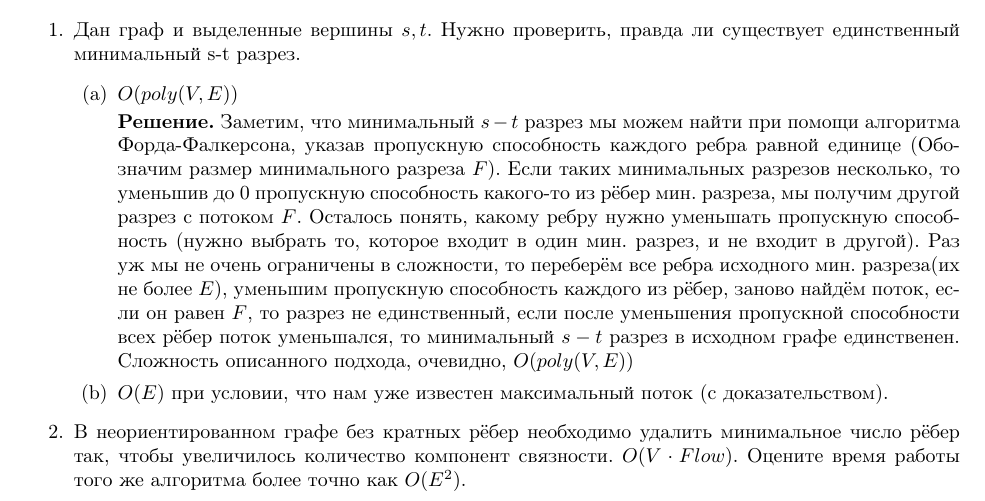
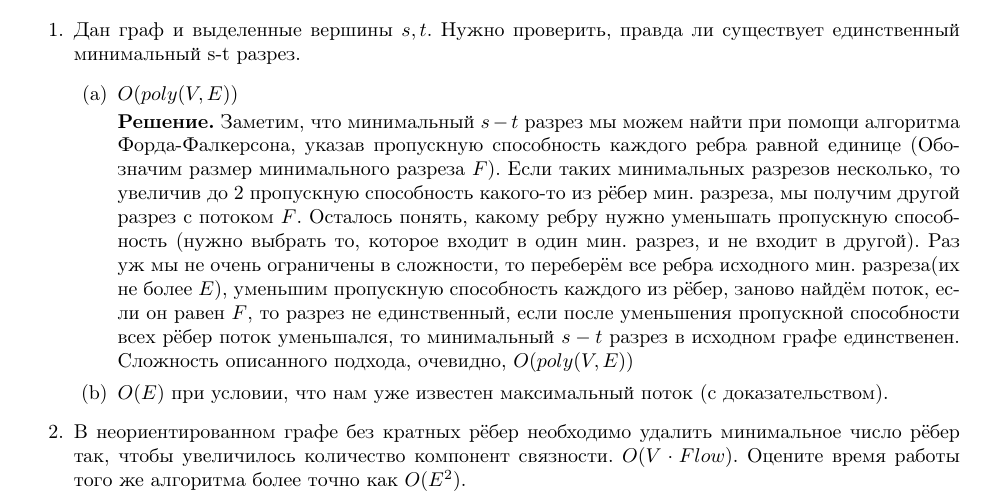
Before and after one commit to bibaev/algo-spring, a LaTeX document (ha/Report.tex, which reads ha/ha/ha9.tex): part of page 1 of 2, cut so that both start at the same text. Compiled offline with pdfLaTeX.

```diff
--- a/ha/ha/ha9.tex
+++ b/ha/ha/ha9.tex
@@ -5,15 +5,15 @@
 		\item $O(poly(V, E))$
 
 		\textbf{Решение.} Заметим, что минимальный $s-t$ разрез мы можем найти при помощи алгоритма
-		Форда-Фалкерсона, указав пропускную способность каждого ребра равной единице (Обозначим размер минимального
-		разреза $F$). Если таких минимальных разрезов несколько, то уменьшив до 0 пропускную способность какого-то
-		из рёбер мин. разреза, мы получим другой разрез с потоком $F$. Осталось понять, какому ребру нужно
-		уменьшать пропускную способность (нужно выбрать то, которое входит в один мин. разрез, и не входит в
-		другой). Раз уж мы не очень ограничены в сложности, то переберём все ребра исходного мин. разреза(их не
-		более $E$), уменьшим пропускную способность каждого из рёбер, заново найдём поток, если он равен $F$, то
-		разрез не единственный, если после уменьшения пропускной способности всех рёбер поток уменьшался, то
-		минимальный $s-t$ разрез в исходном графе единственен. Сложность описанного подхода, очевидно, $O(poly(V,
-		E))$
+		Форда-Фалкерсона, указав пропускную способность каждого ребра равной единице (Обозначим размер
+		минимального разреза $F$). Если таких минимальных разрезов несколько, то увеличив до 2 пропускную
+		способность какого-то из рёбер мин. разреза, мы получим другой разрез с потоком $F$. Осталось понять,
+		какому ребру нужно уменьшать пропускную способность (нужно выбрать то, которое входит в один мин. разрез,
+		и не входит в другой). Раз уж мы не очень ограничены в сложности, то переберём все ребра исходного мин.
+		разреза(их не более $E$), уменьшим пропускную способность каждого из рёбер, заново найдём поток, если он
+		равен $F$, то разрез не единственный, если после уменьшения пропускной способности всех рёбер поток
+		уменьшался, то
+		минимальный $s-t$ разрез в исходном графе единственен. Сложность описанного подхода, очевидно, $O(poly(V, E))$
 		\item $O(E)$ при условии, что нам уже известен максимальный поток (с доказательством).
 	\end{enumerate}
 
```
